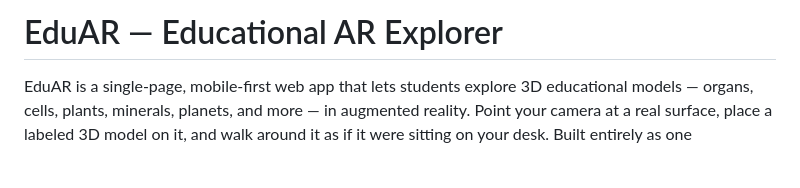
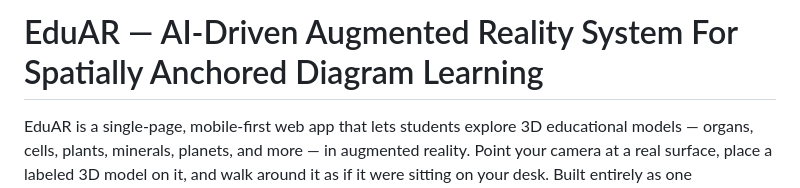
Before and after one commit to JemimaJeffy/edu-ar, a Markdown page: README.md, the part around the change. Drawn GitHub-style; blank space fills up the shorter version.

Commit message:
Revise project title for clarity and focus
Updated project title to reflect AI-driven features.

```diff
--- a/README.md
+++ b/README.md
@@ -1,4 +1,4 @@
-# EduAR — Educational AR Explorer
+# EduAR — AI-Driven Augmented Reality System For Spatially Anchored Diagram Learning
 
 EduAR is a single-page, mobile-first web app that lets students explore 3D educational models — organs, cells, plants, minerals, planets, and more — in augmented reality. Point your camera at a real surface, place a labeled 3D model on it, and walk around it as if it were sitting on your desk. Built entirely as one `index.html` file with no backend or build step required.
 
```
